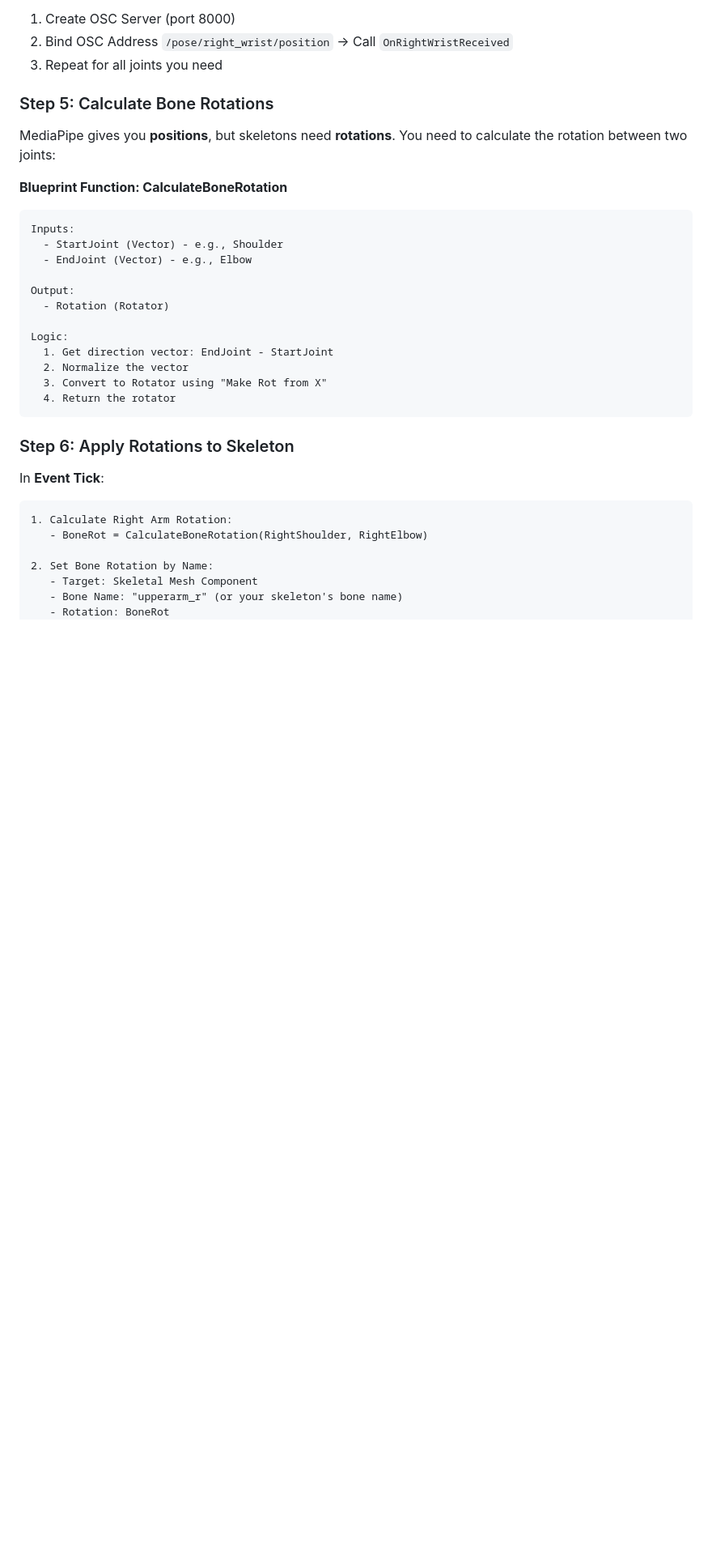
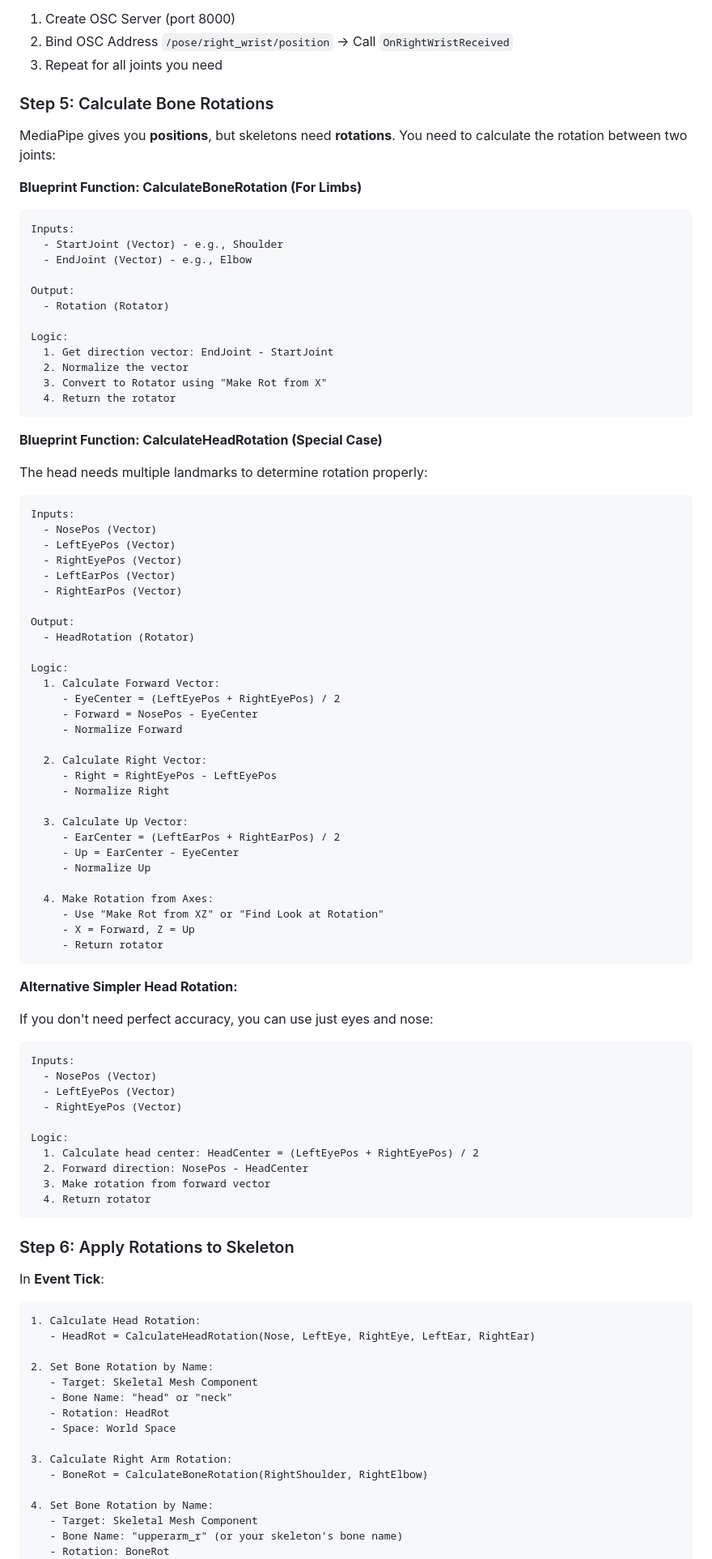
Before and after one commit to fredeerock/mediapipeosc, a Markdown page: UNREAL_SKELETON_RETARGETING.md, the part around the change printed below. Shown: that part at 81% size. GitHub-like rendering; blank space fills up the shorter version.

Commit message:
Add detailed head rotation tracking using multiple facial landmarks

````diff
--- a/UNREAL_SKELETON_RETARGETING.md
+++ b/UNREAL_SKELETON_RETARGETING.md
@@ -73,7 +79,7 @@ In **Event BeginPlay**:
 
 MediaPipe gives you **positions**, but skeletons need **rotations**. You need to calculate the rotation between two joints:
 
-**Blueprint Function: CalculateBoneRotation**
+**Blueprint Function: CalculateBoneRotation (For Limbs)**
 
 ```
 Inputs:
@@ -90,15 +96,77 @@ Logic:
   4. Return the rotator
 ```
 
+**Blueprint Function: CalculateHeadRotation (Special Case)**
+
+The head needs multiple landmarks to determine rotation properly:
+
+```
+Inputs:
+  - NosePos (Vector)
+  - LeftEyePos (Vector)
+  - RightEyePos (Vector)
+  - LeftEarPos (Vector)
+  - RightEarPos (Vector)
+
+Output:
+  - HeadRotation (Rotator)
+
+Logic:
+  1. Calculate Forward Vector:
+     - EyeCenter = (LeftEyePos + RightEyePos) / 2
+     - Forward = NosePos - EyeCenter
+     - Normalize Forward
+
+  2. Calculate Right Vector:
+     - Right = RightEyePos - LeftEyePos
+     - Normalize Right
+
+  3. Calculate Up Vector:
+     - EarCenter = (LeftEarPos + RightEarPos) / 2
+     - Up = EarCenter - EyeCenter
+     - Normalize Up
+
+  4. Make Rotation from Axes:
+     - Use "Make Rot from XZ" or "Find Look at Rotation"
+     - X = Forward, Z = Up
+     - Return rotator
+```
+
+**Alternative Simpler Head Rotation:**
+
+If you don't need perfect accuracy, you can use just eyes and nose:
+
+```
+Inputs:
+  - NosePos (Vector)
+  - LeftEyePos (Vector)
+  - RightEyePos (Vector)
+
+Logic:
+  1. Calculate head center: HeadCenter = (LeftEyePos + RightEyePos) / 2
+  2. Forward direction: NosePos - HeadCenter
+  3. Make rotation from forward vector
+  4. Return rotator
+```
+
 ### Step 6: Apply Rotations to Skeleton
 
 In **Event Tick**:
 
 ```
-1. Calculate Right Arm Rotation:
+1. Calculate Head Rotation:
+   - HeadRot = CalculateHeadRotation(Nose, LeftEye, RightEye, LeftEar, RightEar)
+
+2. Set Bone Rotation by Name:
+   - Target: Skeletal Mesh Component
+   - Bone Name: "head" or "neck"
+   - Rotation: HeadRot
+   - Space: World Space
+
+3. Calculate Right Arm Rotation:
    - BoneRot = CalculateBoneRotation(RightShoulder, RightElbow)
 
-2. Set Bone Rotation by Name:
+4. Set Bone Rotation by Name:
    - Target: Skeletal Mesh Component
    - Bone Name: "upperarm_r" (or your skeleton's bone name)
    - Rotation: BoneRot
````
Also changed, not shown: other parts of UNREAL_SKELETON_RETARGETING.md (+99 -1 lines).
